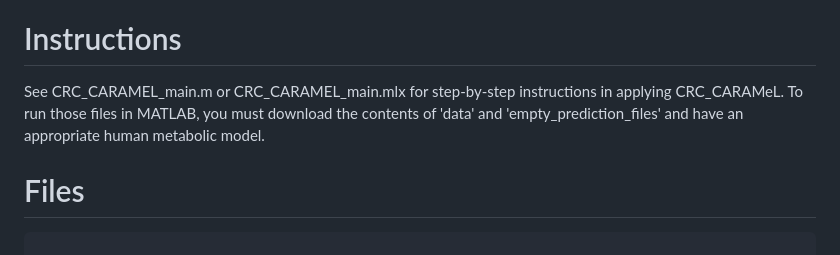
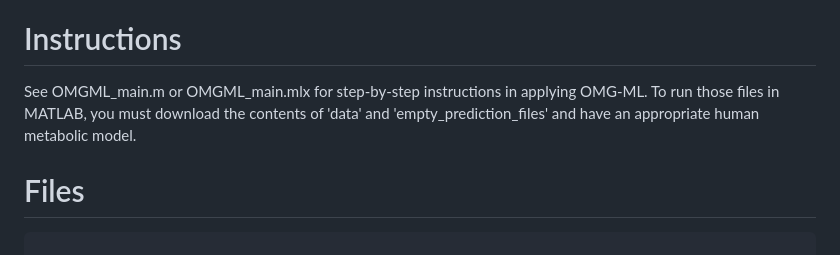
Before and after one commit to anniejs02/OMG_ML, a Markdown page: README.md, the part around the change. Drawn GitHub-style.

```diff
--- a/README.md
+++ b/README.md
@@ -28,7 +28,7 @@ Install the folders and packages included by cloning this repository to your loc
 git clone https://github.com/anniejs02/OMG_ML.git
 
 # Instructions
-See CRC_CARAMEL_main.m or CRC_CARAMEL_main.mlx for step-by-step instructions in applying CRC_CARAMeL. To run those files in MATLAB, you must download the contents of 'data' and 'empty_prediction_files' and have an appropriate human metabolic model.
+See OMGML_main.m or OMGML_main.mlx for step-by-step instructions in applying OMG-ML. To run those files in MATLAB, you must download the contents of 'data' and 'empty_prediction_files' and have an appropriate human metabolic model.
 
 # Files
 
```
